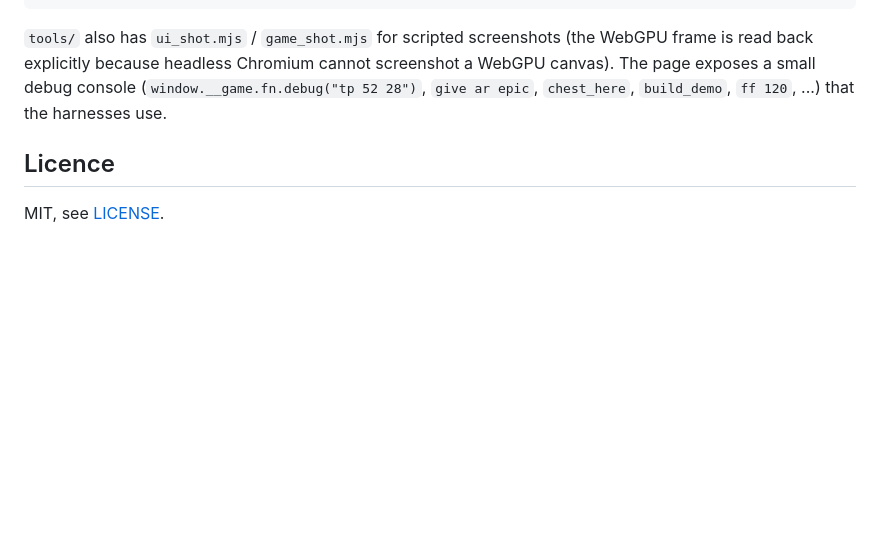
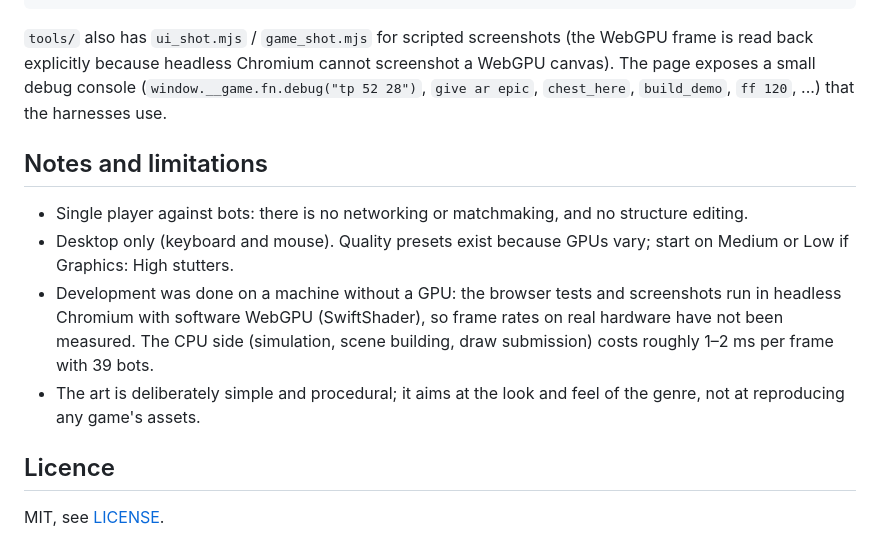
Before and after one commit to Reloaded-games/fightnight, a Markdown page: README.md, the part around the change. Rendered like a GitHub page; blank space fills up the shorter version.

Commit message:
README: notes and limitations
Co-Authored-By: Claude Sonnet 5.5 <noreply@anthropic.com>
Claude-Session: https://claude.ai/code/session_01Jvu6abnrmdZn4u9Ea34h6z

```diff
--- a/README.md
+++ b/README.md
@@ -122,6 +122,17 @@ explicitly because headless Chromium cannot screenshot a WebGPU canvas). The pag
 console (`window.__game.fn.debug("tp 52 28")`, `give ar epic`, `chest_here`, `build_demo`, `ff 120`, ...) that
 the harnesses use.
 
+## Notes and limitations
+
+* Single player against bots: there is no networking or matchmaking, and no structure editing.
+* Desktop only (keyboard and mouse). Quality presets exist because GPUs vary; start on Medium or Low if
+  Graphics: High stutters.
+* Development was done on a machine without a GPU: the browser tests and screenshots run in headless
+  Chromium with software WebGPU (SwiftShader), so frame rates on real hardware have not been measured.
+  The CPU side (simulation, scene building, draw submission) costs roughly 1–2 ms per frame with 39 bots.
+* The art is deliberately simple and procedural; it aims at the look and feel of the genre, not at
+  reproducing any game's assets.
+
 ## Licence
 
 MIT, see [LICENSE](LICENSE).
```
